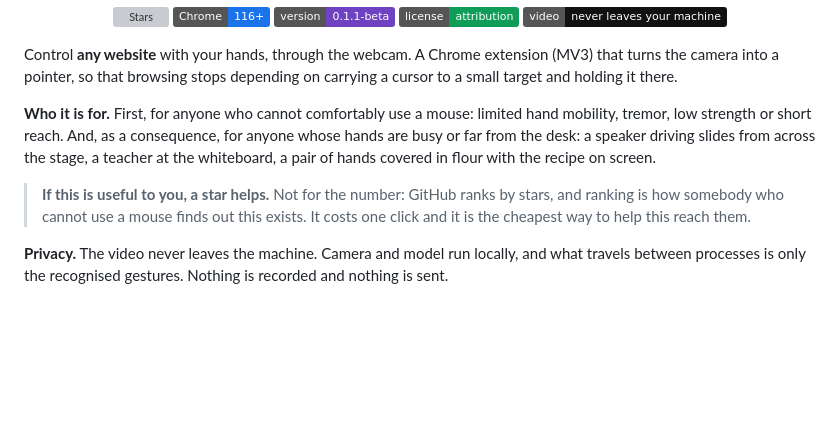
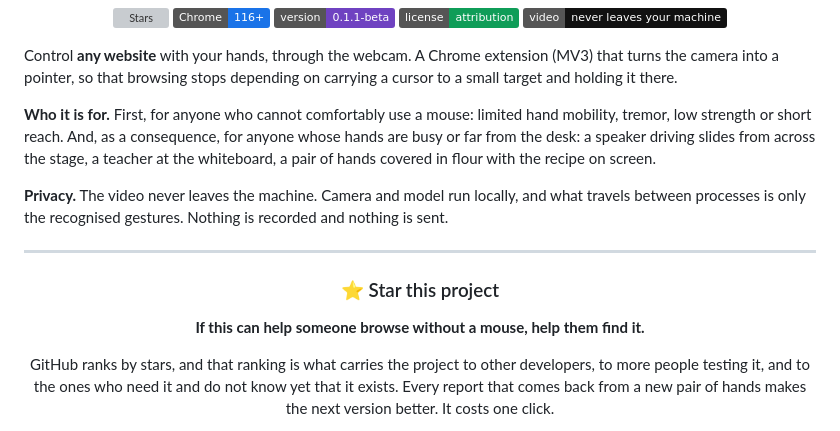
Before and after one commit to hinow-ai/hands, a Markdown page: README.md, the part around one of its changes. Drawn GitHub-style; badges without logos; blank space fills up the shorter version; grey boxes are pictures that could not be loaded.

```diff
--- a/README.md
+++ b/README.md
@@ -37,10 +37,20 @@ mobility, tremor, low strength or short reach. And, as a consequence, for anyone
 are busy or far from the desk: a speaker driving slides from across the stage, a teacher at
 the whiteboard, a pair of hands covered in flour with the recipe on screen.
 
-> **If this is useful to you, a star helps.** Not for the number: GitHub ranks by stars, and
-> ranking is how somebody who cannot use a mouse finds out this exists. It costs one click and
-> it is the cheapest way to help this reach them.
-
 **Privacy.** The video never leaves the machine. Camera and model run locally, and what
 travels between processes is only the recognised gestures. Nothing is recorded and nothing is
 sent.
+
+---
+
+<div align="center">
+
+### &#11088; Star this project
+
+**If this can help someone browse without a mouse, help them find it.**
+
+GitHub ranks by stars, and that ranking is what carries the project to other developers, to
+more people testing it, and to the ones who need it and do not know yet that it exists. Every
+report that comes back from a new pair of hands makes the next version better. It costs one
+click.
+
```
Also changed, not shown: other parts of README.md (+5 -0 lines), README.pt-BR.md (+18 -4 lines).
